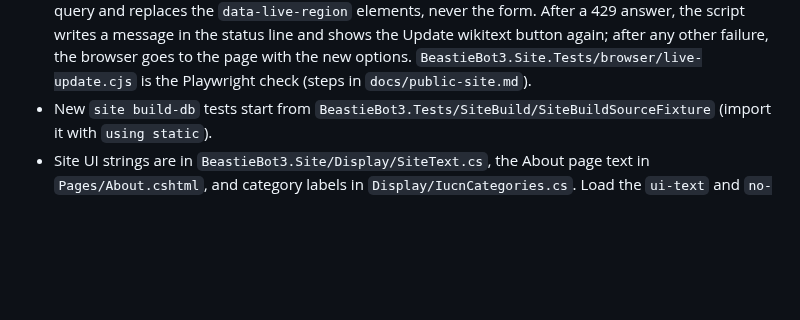
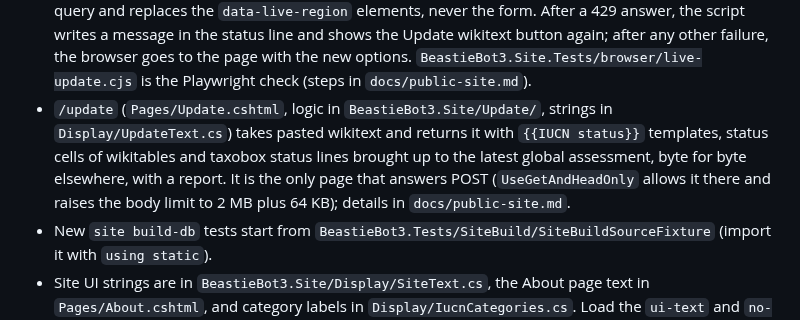
Before and after one commit to pengowray/BeastieBot3, a Markdown page: CLAUDE.md, the part around the change. Drawn GitHub-style; blank space fills up the shorter version.

```diff
--- a/CLAUDE.md
+++ b/CLAUDE.md
@@ -254,6 +254,7 @@ IUCN classifies only by kingdom, phylum, class, order, family and genus, so a li
 - The "IUCN conservation status on Wikidata" part (`WikidataStatusEdit`) compares the taxon item's P141 with the latest global assessment, counting only statements with a reference that cites IUCN, and gives Replace and Keep QuickStatements commands; Replace removes only IUCN statements at the item's best rank. It gives no commands for a name-matched item. When two or more items state the taxon's IUCN taxon ID (at any rank), or the taxon's item states it only at deprecated rank (two kinds of link in the dry run's tiers C and D), it gives no commands either, and the assessment item commands leave out main subject (P921).
 - A Wikidata item that `backfill-iucn` matched to a taxon by name is left out of `taxon.wikidata_qid` when its English description names a group in another kingdom ("species of insect" for a plant; `SiteBuildRules.DescribesAnotherKingdom`, 13 items in 2026-1).
 - `wwwroot/site.js` updates the wikitext as the citation options change: it GETs the page with the form's query and replaces the `data-live-region` elements, never the form. After a 429 answer, the script writes a message in the status line and shows the Update wikitext button again; after any other failure, the browser goes to the page with the new options. `BeastieBot3.Site.Tests/browser/live-update.cjs` is the Playwright check (steps in `docs/public-site.md`).
+- `/update` (`Pages/Update.cshtml`, logic in `BeastieBot3.Site/Update/`, strings in `Display/UpdateText.cs`) takes pasted wikitext and returns it with `{{IUCN status}}` templates, status cells of wikitables and taxobox status lines brought up to the latest global assessment, byte for byte elsewhere, with a report. It is the only page that answers POST (`UseGetAndHeadOnly` allows it there and raises the body limit to 2 MB plus 64 KB); details in `docs/public-site.md`.
 - New `site build-db` tests start from `BeastieBot3.Tests/SiteBuild/SiteBuildSourceFixture` (import it with `using static`).
 - Site UI strings are in `BeastieBot3.Site/Display/SiteText.cs`, the About page text in `Pages/About.cshtml`, and category labels in `Display/IucnCategories.cs`. Load the `ui-text` and `no-riddlespeak` skills before changing them, and ask the user to sign off new or changed strings.
 
```
Also changed, not shown: docs/public-site.md (+38 -2 lines).
